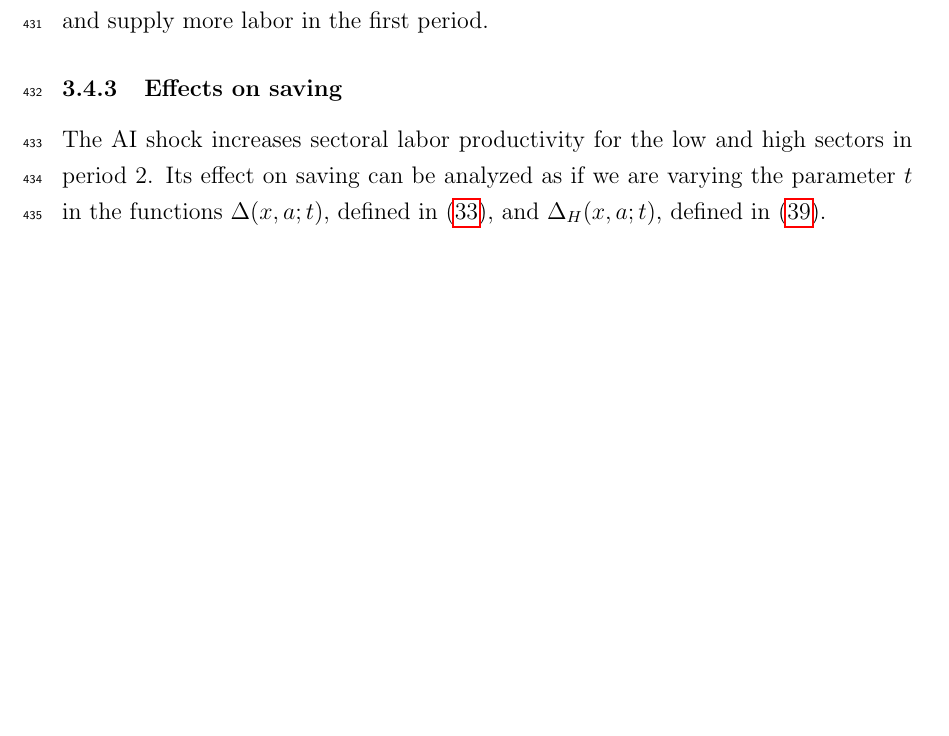
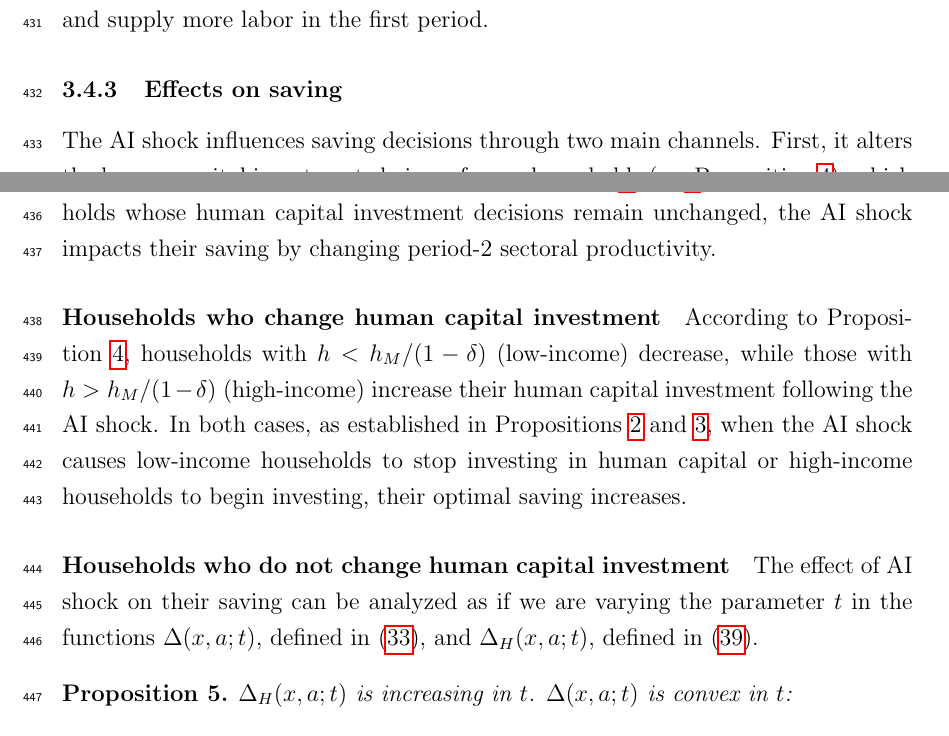
Before and after one commit to yangluust/AIandHC, a LaTeX paper (Main.tex): part of page 17 of 46 before the commit and two parts of pages 17 and 18 of 47 after it, the two joined at a grey line, cut so that both start at the same text, the shorter picture padded with empty space. Compiled offline with pdfLaTeX.

Commit message:
improve text in effect on saving

```diff
--- a/Main.tex
+++ b/Main.tex
@@ -643,7 +643,14 @@ The AI shock raises period-2 labor income for households who will work in the lo
 
 \subsubsection{Effects on saving}
 
-The AI shock increases sectoral labor productivity for the low and high sectors in period 2. Its effect on saving can be analyzed as if we are varying the parameter $t$ in the functions $\Delta(x,a;t)$, defined in \eqref{eq:dadt_integral}, and $\Delta_{H}(x,a;t)$, defined in \eqref{eq:dadt_fulltime}.
+
+The AI shock influences saving decisions through two main channels. First, it alters the human capital investment choices of some households (see Proposition \ref{prop:AI_human_capital}), which in turn affects their saving behavior (see Propositions \ref{prop:dadt} and \ref{prop:fulltime}). Second, for households whose human capital investment decisions remain unchanged, the AI shock impacts their saving by changing period-2 sectoral productivity.
+
+\paragraph{Households who change human capital investment}
+According to Proposition \ref{prop:AI_human_capital}, households with $h < h_M/(1-\delta)$ (low-income) decrease, while those with $h > h_M/(1-\delta)$ (high-income) increase their human capital investment following the AI shock. In both cases, as established in Propositions \ref{prop:dadt} and \ref{prop:fulltime}, when the AI shock causes low-income households to stop investing in human capital or high-income households to begin investing, their optimal saving increases.
+
+\paragraph{Households who do not change human capital investment}
+The effect of AI shock on their saving can be analyzed as if we are varying the parameter $t$ in the functions $\Delta(x,a;t)$, defined in \eqref{eq:dadt_integral}, and $\Delta_{H}(x,a;t)$, defined in \eqref{eq:dadt_fulltime}.
 
 \begin{proposition}\label{prop:Delta}
     $\Delta_{H}(x,a;t)$ is increasing in $t$. $\Delta(x,a;t)$ is convex in $t$:
```
Also changed, not shown: Main.pdf, Main.tex (8 more changed lines).
